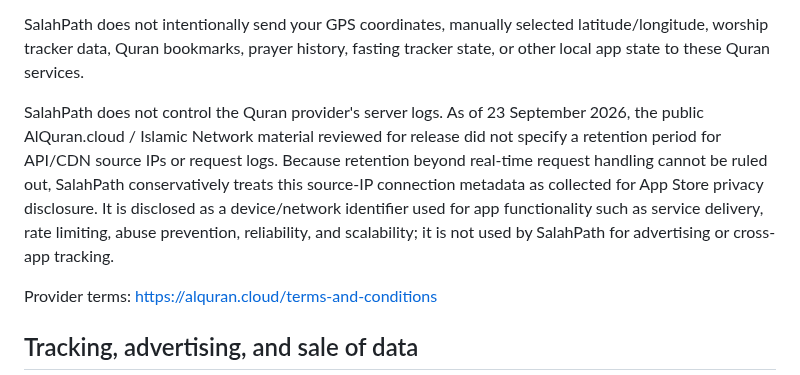
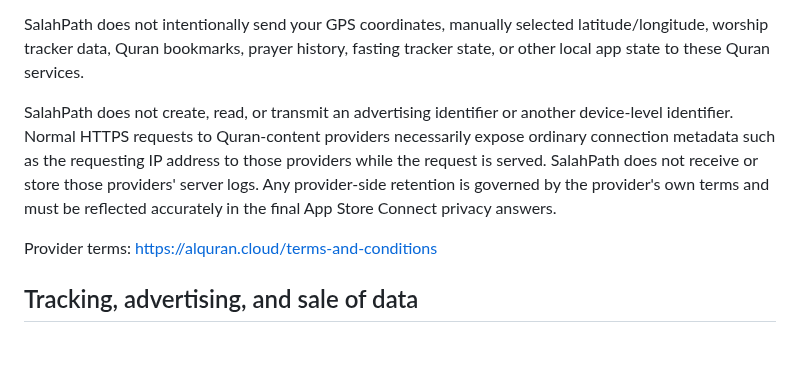
Before and after one commit to Achmed06/SalahPath-iOS, a Markdown page: PRIVACY.md, the part around the change. Rendered like a GitHub page; blank space fills up the shorter version.

Commit message:
[privacy] Align policy with actual identifier usage

```diff
--- a/PRIVACY.md
+++ b/PRIVACY.md
@@ -34,7 +34,7 @@ Quran text, translations, and recitation audio are requested directly from AlQur
 
 SalahPath does not intentionally send your GPS coordinates, manually selected latitude/longitude, worship tracker data, Quran bookmarks, prayer history, fasting tracker state, or other local app state to these Quran services.
 
-SalahPath does not control the Quran provider's server logs. As of 23 September 2026, the public AlQuran.cloud / Islamic Network material reviewed for release did not specify a retention period for API/CDN source IPs or request logs. Because retention beyond real-time request handling cannot be ruled out, SalahPath conservatively treats this source-IP connection metadata as collected for App Store privacy disclosure. It is disclosed as a device/network identifier used for app functionality such as service delivery, rate limiting, abuse prevention, reliability, and scalability; it is not used by SalahPath for advertising or cross-app tracking.
+SalahPath does not create, read, or transmit an advertising identifier or another device-level identifier. Normal HTTPS requests to Quran-content providers necessarily expose ordinary connection metadata such as the requesting IP address to those providers while the request is served. SalahPath does not receive or store those providers' server logs. Any provider-side retention is governed by the provider's own terms and must be reflected accurately in the final App Store Connect privacy answers.
 
 Provider terms: https://alquran.cloud/terms-and-conditions
 
```
